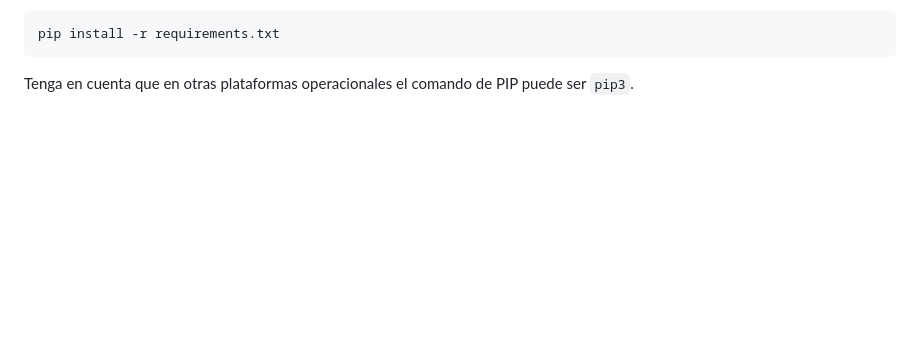
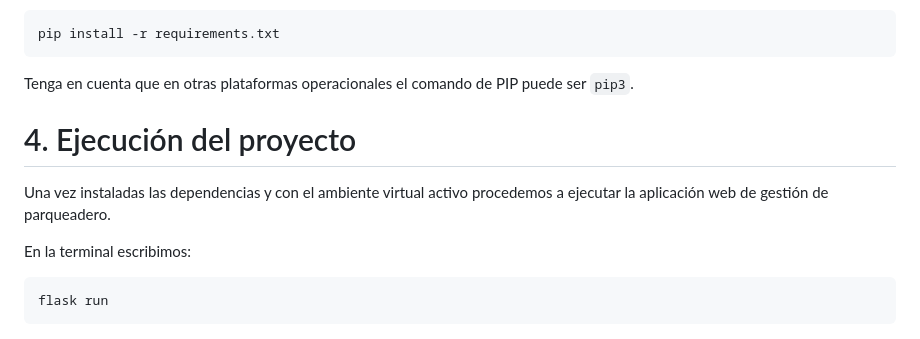
Before and after one commit to Fhernd/proy07_parqueadero, a Markdown page: README.md, the part around the change. Rendered like a GitHub page; blank space fills up the shorter version.

Commit message:
Descripción del proceso de ejecución del proyecto

````diff
--- a/README.md
+++ b/README.md
@@ -213,3 +213,13 @@ pip install -r requirements.txt
 ```
 
 Tenga en cuenta que en otras plataformas operacionales el comando de PIP puede ser ```pip3```.
+
+# 4. Ejecución del proyecto
+
+Una vez instaladas las dependencias y con el ambiente virtual activo procedemos a ejecutar la aplicación web de gestión de parqueadero.
+
+En la terminal escribimos:
+
+```bash
+flask run
+```
````
